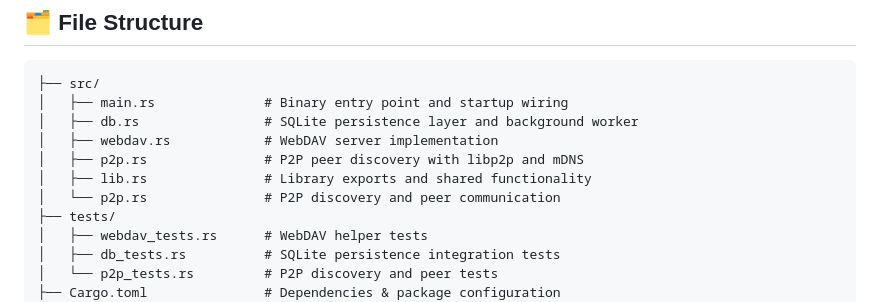
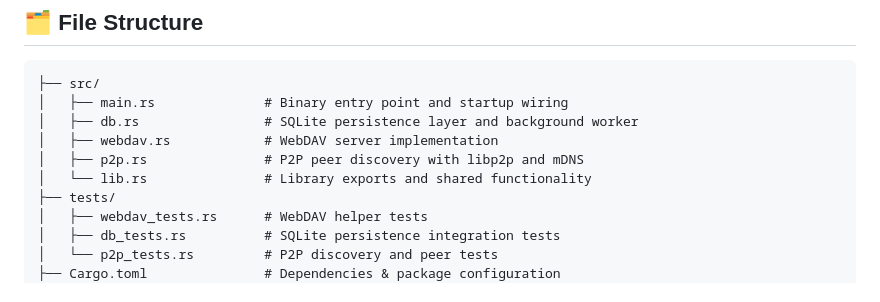
Before and after one commit to LanGreyfox/nacs-backend, a Markdown page: AGENTS.md, the part around one of its changes. Drawn GitHub-style.

```diff
--- a/AGENTS.md
+++ b/AGENTS.md
@@ -16,8 +16,7 @@
 │   ├── db.rs                # SQLite persistence layer and background worker
 │   ├── webdav.rs            # WebDAV server implementation
 │   ├── p2p.rs               # P2P peer discovery with libp2p and mDNS
-│   ├── lib.rs               # Library exports and shared functionality
-│   └── p2p.rs               # P2P discovery and peer communication
+│   └── lib.rs               # Library exports and shared functionality
 ├── tests/
 │   ├── webdav_tests.rs      # WebDAV helper tests
 │   ├── db_tests.rs          # SQLite persistence integration tests
```
Also changed, not shown: other parts of AGENTS.md (+12 -4 lines), README.md (+16 -0 lines).
